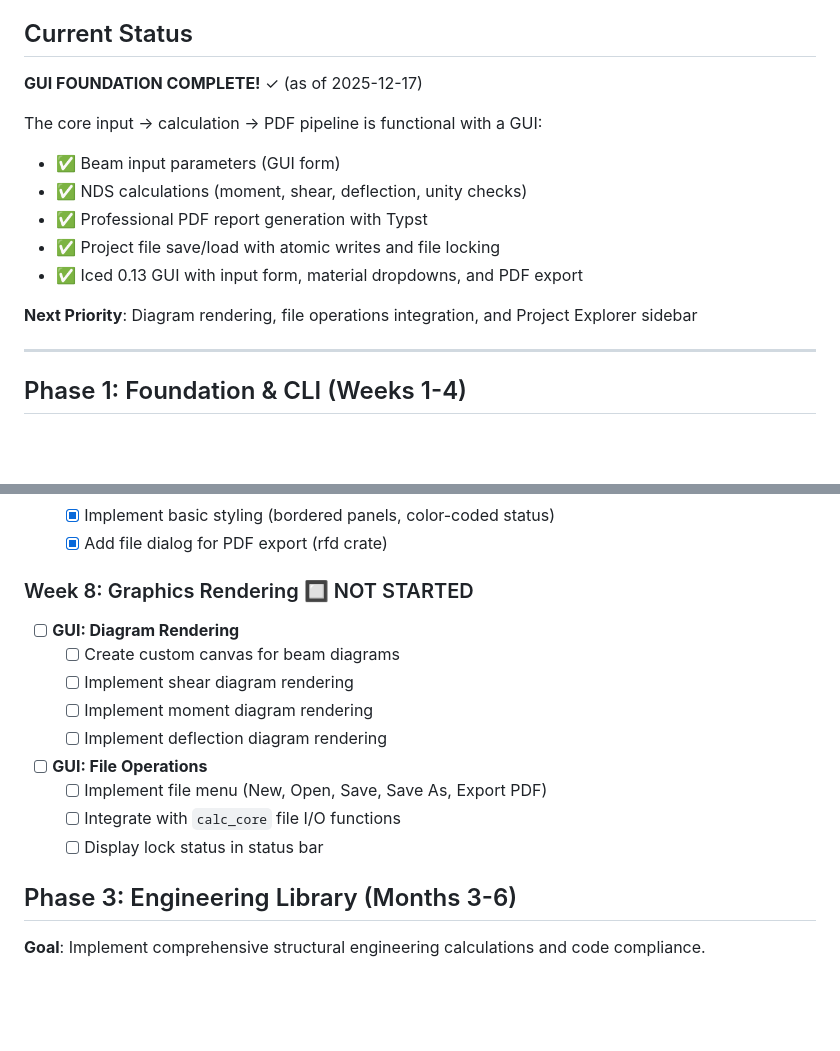
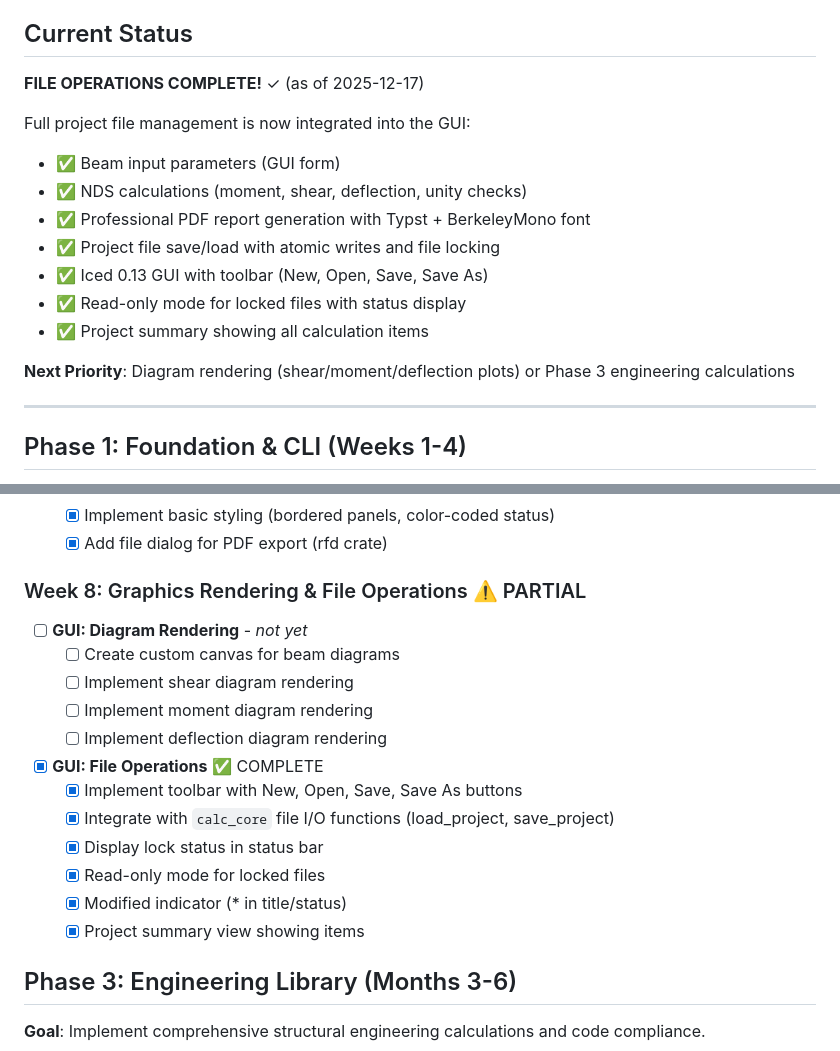
Before and after one commit to Hotschmoe/stratify, a Markdown page: ROADMAP.md, 2 parts joined by grey strips. GitHub-like rendering; blank space fills up the shorter version.

Commit message:
Update ROADMAP with file operations completion
- Mark Week 8 File Operations as complete
- Update current status to reflect file management integration
- Note diagram rendering still pending
- Update next priority options

🤖 Generated with [Claude Code](https://claude.com/claude-code)

Co-Authored-By: Claude Opus 4.5 <noreply@anthropic.com>

```diff
--- a/ROADMAP.md
+++ b/ROADMAP.md
@@ -4,16 +4,18 @@ This document outlines the phased development approach for Stratify, from initia
 
 ## Current Status
 
-**GUI FOUNDATION COMPLETE!** ✓ (as of 2025-12-17)
+**FILE OPERATIONS COMPLETE!** ✓ (as of 2025-12-17)
 
-The core input → calculation → PDF pipeline is functional with a GUI:
+Full project file management is now integrated into the GUI:
 - ✅ Beam input parameters (GUI form)
 - ✅ NDS calculations (moment, shear, deflection, unity checks)
-- ✅ Professional PDF report generation with Typst
+- ✅ Professional PDF report generation with Typst + BerkeleyMono font
 - ✅ Project file save/load with atomic writes and file locking
-- ✅ Iced 0.13 GUI with input form, material dropdowns, and PDF export
+- ✅ Iced 0.13 GUI with toolbar (New, Open, Save, Save As)
+- ✅ Read-only mode for locked files with status display
+- ✅ Project summary showing all calculation items
 
-**Next Priority**: Diagram rendering, file operations integration, and Project Explorer sidebar
+**Next Priority**: Diagram rendering (shear/moment/deflection plots) or Phase 3 engineering calculations
 
 ---
 
@@ -173,18 +175,21 @@ The core input → calculation → PDF pipeline is functional with a GUI:
   - [x] Implement basic styling (bordered panels, color-coded status)
   - [x] Add file dialog for PDF export (rfd crate)
 
-### Week 8: Graphics Rendering 🔲 NOT STARTED
+### Week 8: Graphics Rendering & File Operations ⚠️ PARTIAL
 
-- [ ] **GUI: Diagram Rendering**
+- [ ] **GUI: Diagram Rendering** - *not yet*
   - [ ] Create custom canvas for beam diagrams
   - [ ] Implement shear diagram rendering
   - [ ] Implement moment diagram rendering
   - [ ] Implement deflection diagram rendering
 
-- [ ] **GUI: File Operations**
-  - [ ] Implement file menu (New, Open, Save, Save As, Export PDF)
-  - [ ] Integrate with `calc_core` file I/O functions
-  - [ ] Display lock status in status bar
+- [x] **GUI: File Operations** ✅ COMPLETE
+  - [x] Implement toolbar with New, Open, Save, Save As buttons
+  - [x] Integrate with `calc_core` file I/O functions (load_project, save_project)
+  - [x] Display lock status in status bar
+  - [x] Read-only mode for locked files
+  - [x] Modified indicator (* in title/status)
+  - [x] Project summary view showing items
 
 ## Phase 3: Engineering Library (Months 3-6)
 
```
